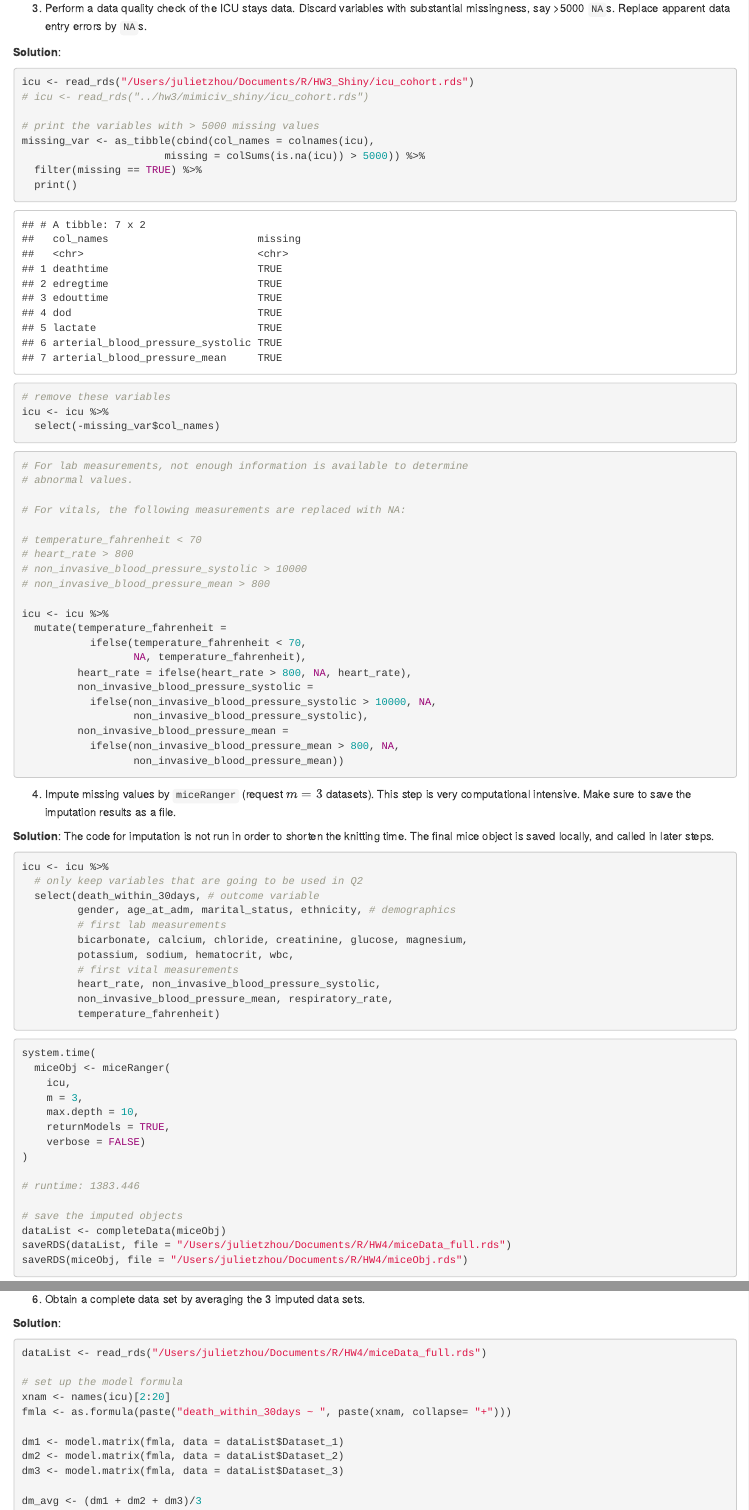
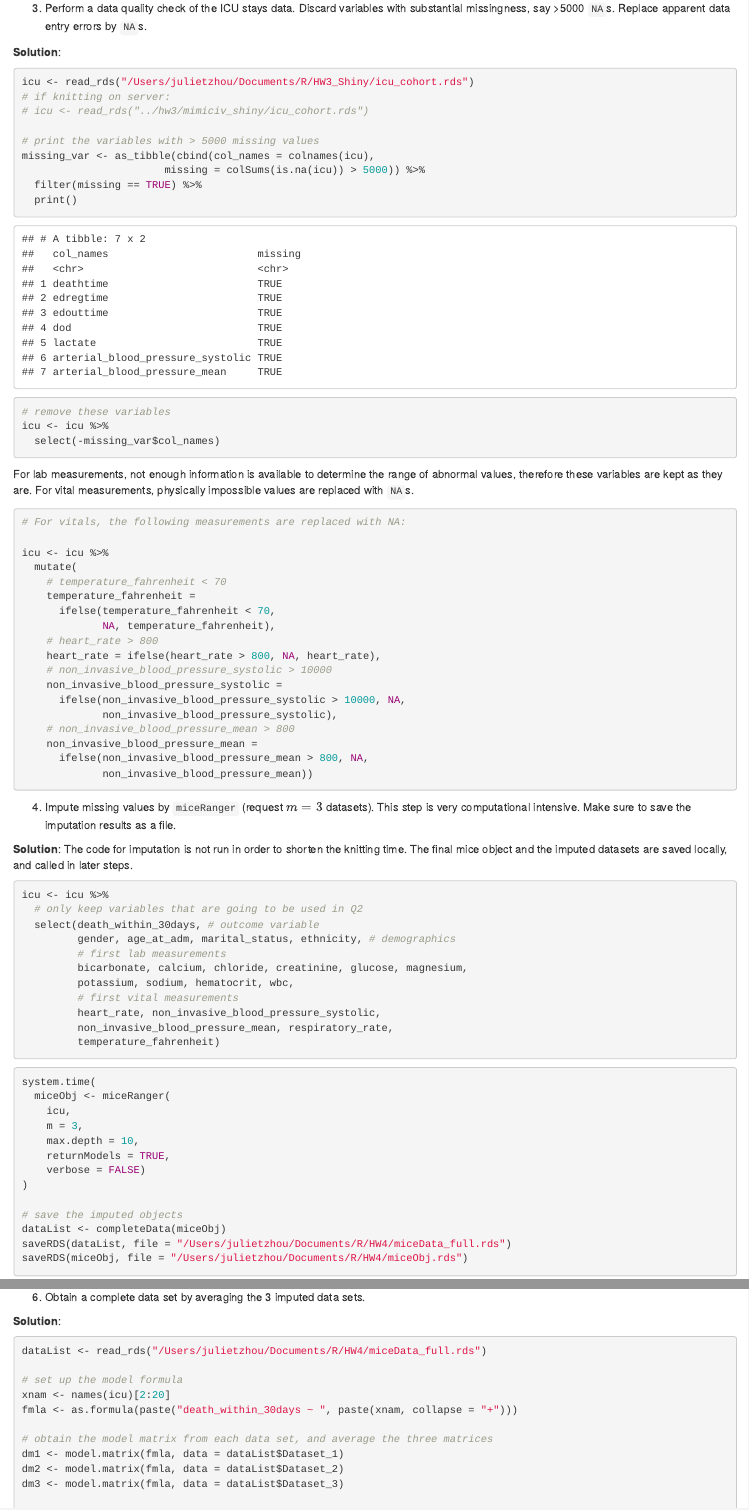
Before and after one commit to jyixzhou/biostat-203b-2021-winter, an R Markdown document (hw4/hw4sol.Rmd): the page in a window 1100 px wide, from 2380 px down, and a second part further down, joined at a grey line. The pictures show the output file hw4/hw4sol.html that the author committed with the source, opened offline.

Commit message:
formatting and reknit

````diff
--- a/hw4/hw4sol.Rmd
+++ b/hw4/hw4sol.Rmd
@@ -51,6 +51,7 @@ Through the Shiny app developed in HW3, we observe abundant missing values in th
 **Solution**:
 ```{r}
 icu <- read_rds("/Users/julietzhou/Documents/R/HW3_Shiny/icu_cohort.rds")
+# if knitting on server:
 # icu <- read_rds("../hw3/mimiciv_shiny/icu_cohort.rds")
 
 # print the variables with > 5000 missing values
@@ -64,34 +65,33 @@ icu <- icu %>%
   select(-missing_var$col_names)
 ```
 
+For lab measurements, not enough information is available to determine the range of abnormal values, therefore these variables are kept as they are. For vital measurements,  physically impossible values are replaced with `NA`s.
+
 ```{r}
-# For lab measurements, not enough information is available to determine
-# abnormal values.
-
 # For vitals, the following measurements are replaced with NA:
 
-# temperature_fahrenheit < 70
-# heart_rate > 800
-# non_invasive_blood_pressure_systolic > 10000
-# non_invasive_blood_pressure_mean > 800
-
 icu <- icu %>%
-  mutate(temperature_fahrenheit =
-           ifelse(temperature_fahrenheit < 70,
-                  NA, temperature_fahrenheit),
-         heart_rate = ifelse(heart_rate > 800, NA, heart_rate),
-         non_invasive_blood_pressure_systolic =
-           ifelse(non_invasive_blood_pressure_systolic > 10000, NA,
-                  non_invasive_blood_pressure_systolic),
-         non_invasive_blood_pressure_mean =
-           ifelse(non_invasive_blood_pressure_mean > 800, NA,
-                  non_invasive_blood_pressure_mean))
+  mutate(
+    # temperature_fahrenheit < 70
+    temperature_fahrenheit =
+      ifelse(temperature_fahrenheit < 70,
+             NA, temperature_fahrenheit),
+    # heart_rate > 800
+    heart_rate = ifelse(heart_rate > 800, NA, heart_rate),
+    # non_invasive_blood_pressure_systolic > 10000
+    non_invasive_blood_pressure_systolic =
+      ifelse(non_invasive_blood_pressure_systolic > 10000, NA,
+             non_invasive_blood_pressure_systolic),
+    # non_invasive_blood_pressure_mean > 800
+    non_invasive_blood_pressure_mean =
+      ifelse(non_invasive_blood_pressure_mean > 800, NA,
+             non_invasive_blood_pressure_mean))
 ```
 
 
 4. Impute missing values by `miceRanger` (request $m=3$ datasets). This step is very computational intensive. Make sure to save the imputation results as a file.
 
-**Solution**: The code for imputation is not run in order to shorten the knitting time. The final mice object is saved locally, and called in later steps.
+**Solution**: The code for imputation is not run in order to shorten the knitting time. The final mice object and the imputed datasets are saved locally, and called in later steps.
 
 ```{r}
 icu <- icu %>%
@@ -116,8 +116,6 @@ system.time(
     returnModels = TRUE,
     verbose = FALSE)
 )
-
-# runtime: 1383.446
 
 # save the imputed objects
 dataList <- completeData(miceObj)
@@ -163,8 +161,9 @@ dataList <- read_rds("/Users/julietzhou/Documents/R/HW4/miceData_full.rds")
 
 # set up the model formula
 xnam <- names(icu)[2:20]
-fmla <- as.formula(paste("death_within_30days ~ ", paste(xnam, collapse= "+")))
+fmla <- as.formula(paste("death_within_30days ~ ", paste(xnam, collapse = "+")))
 
+# obtain the model matrix from each data set, and average the three matrices
 dm1 <- model.matrix(fmla, data = dataList$Dataset_1)
 dm2 <- model.matrix(fmla, data = dataList$Dataset_2)
 dm3 <- model.matrix(fmla, data = dataList$Dataset_3)
````
Also changed, not shown: hw4/hw4sol.html, hw4/hw4sol.Rmd (2 more changed lines).
